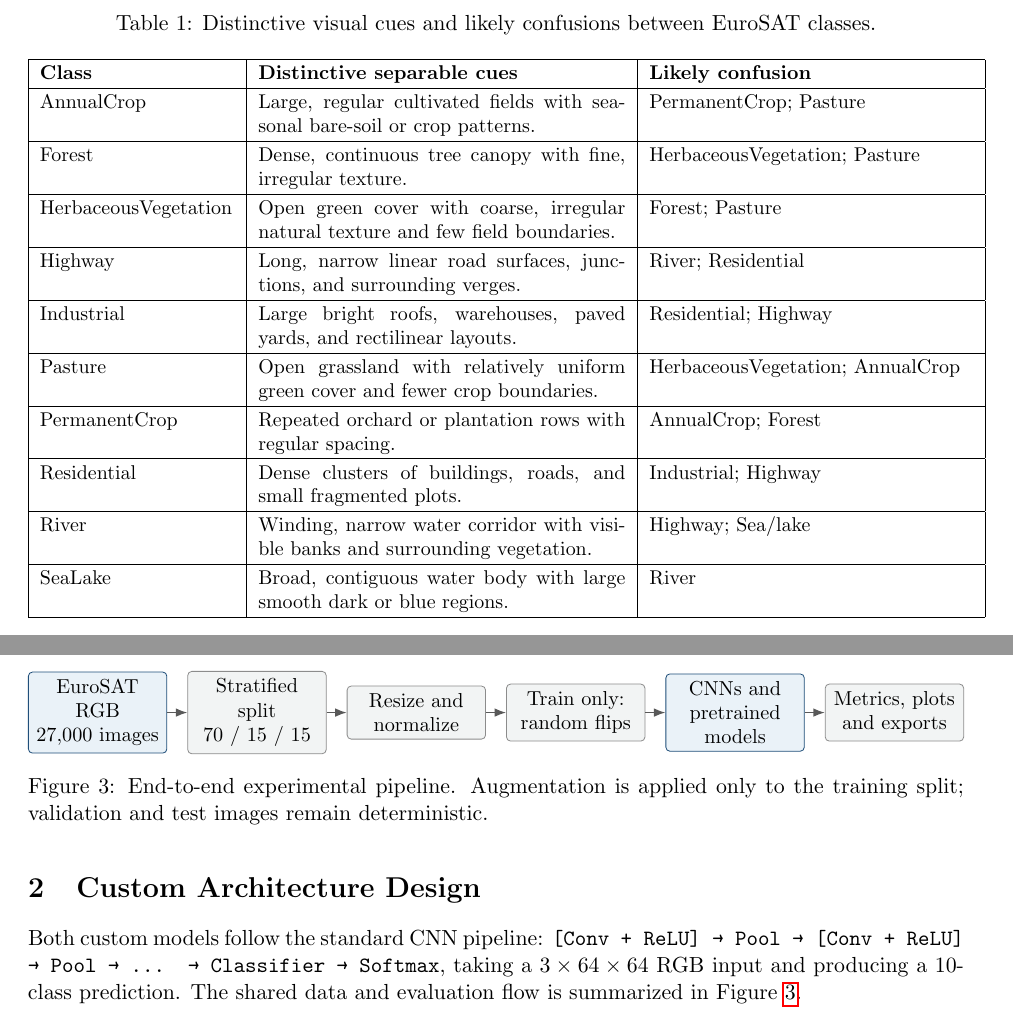
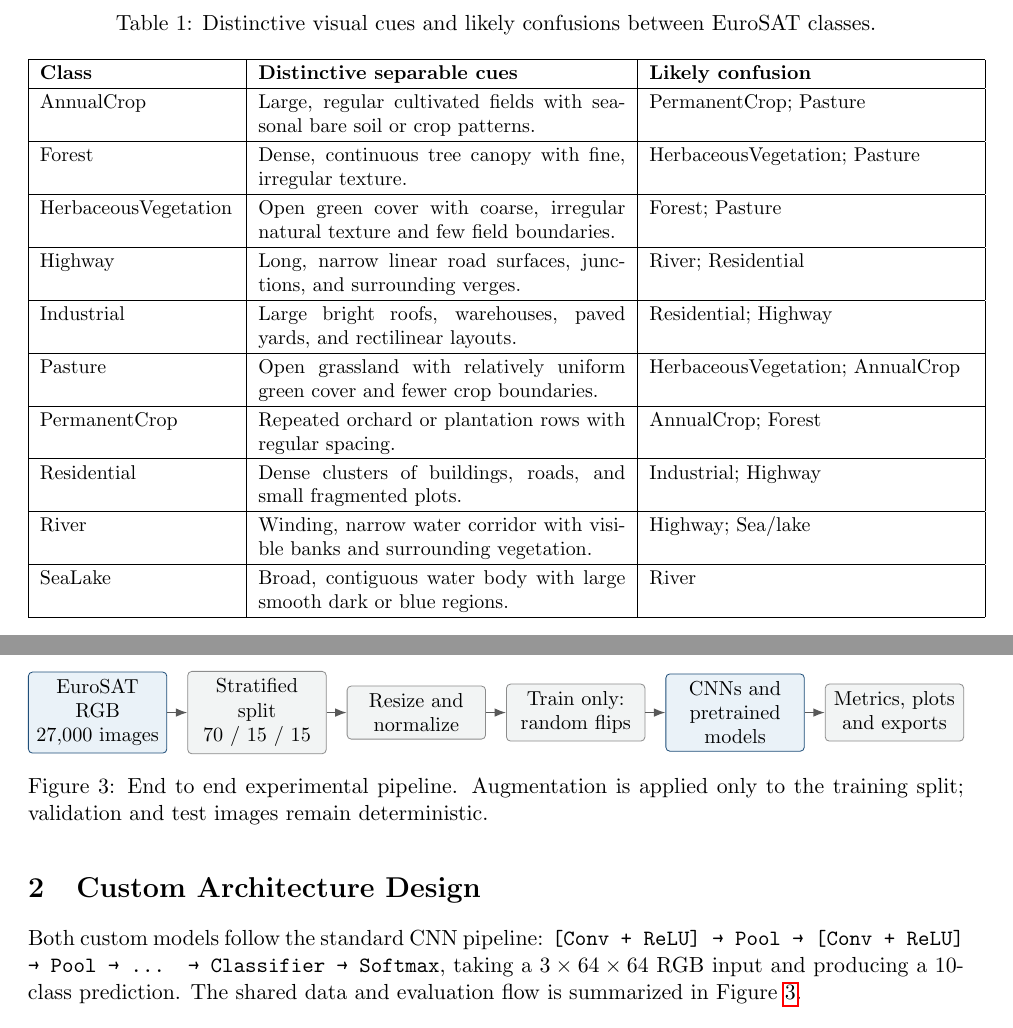
Before and after one commit to rash200319/CNN-for-image-classification, a LaTeX document (report/main.tex): two parts of pages 4 and 5 of 21, joined at a grey line, cut so that both start at the same text. Compiled offline with pdfLaTeX.

Commit message:
Fix formatting in main.tex for clarity

```diff
--- a/report/main.tex
+++ b/report/main.tex
@@ -245,7 +245,7 @@ described above, from raw images to model-ready batches.
   \draw[diagram arrow] (aug) -- (models);
   \draw[diagram arrow] (models) -- (eval);
 \end{tikzpicture}}
-\caption{End-to-end experimental pipeline. Augmentation is applied only to
+\caption{End to end experimental pipeline. Augmentation is applied only to
 the training split; validation and test images remain deterministic.}
 \label{fig:experimental-pipeline}
 \end{figure}
```
Also changed, not shown: report/main.tex (2 more changed lines).
